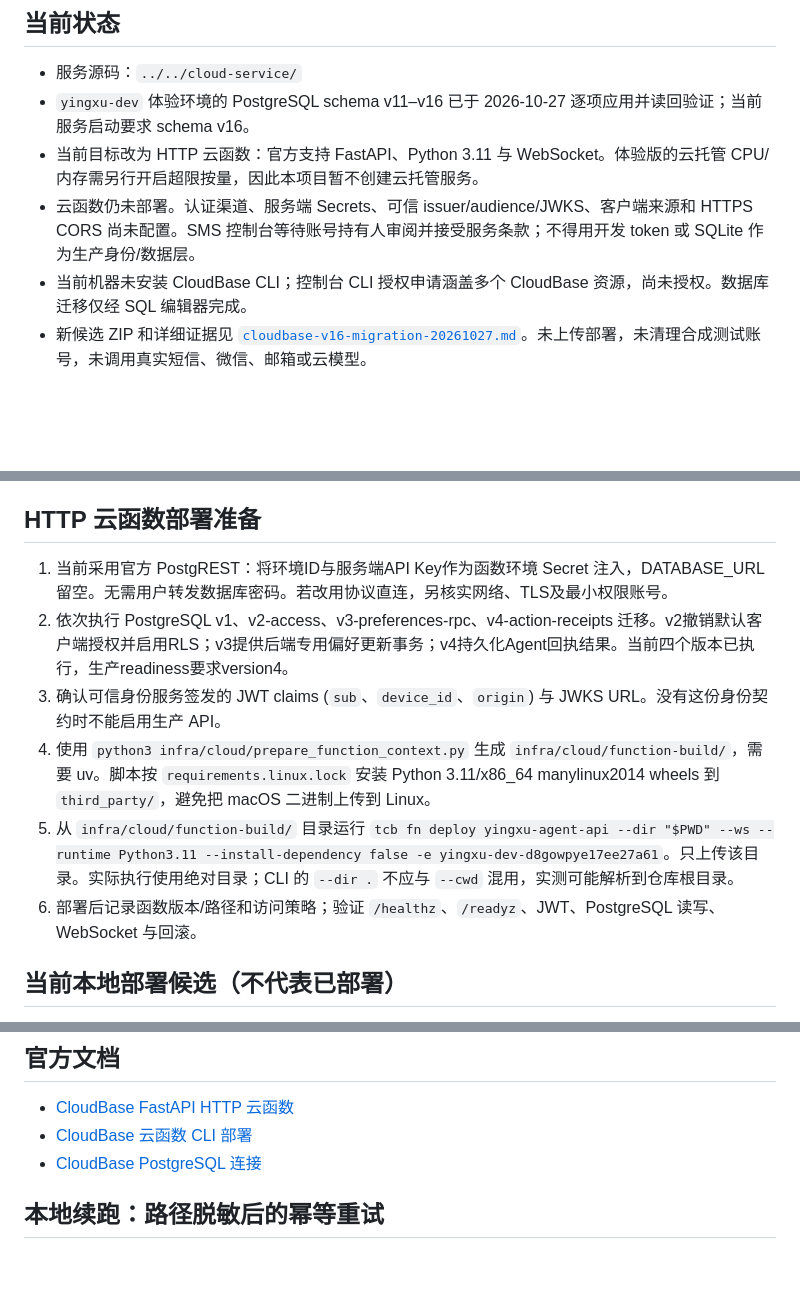
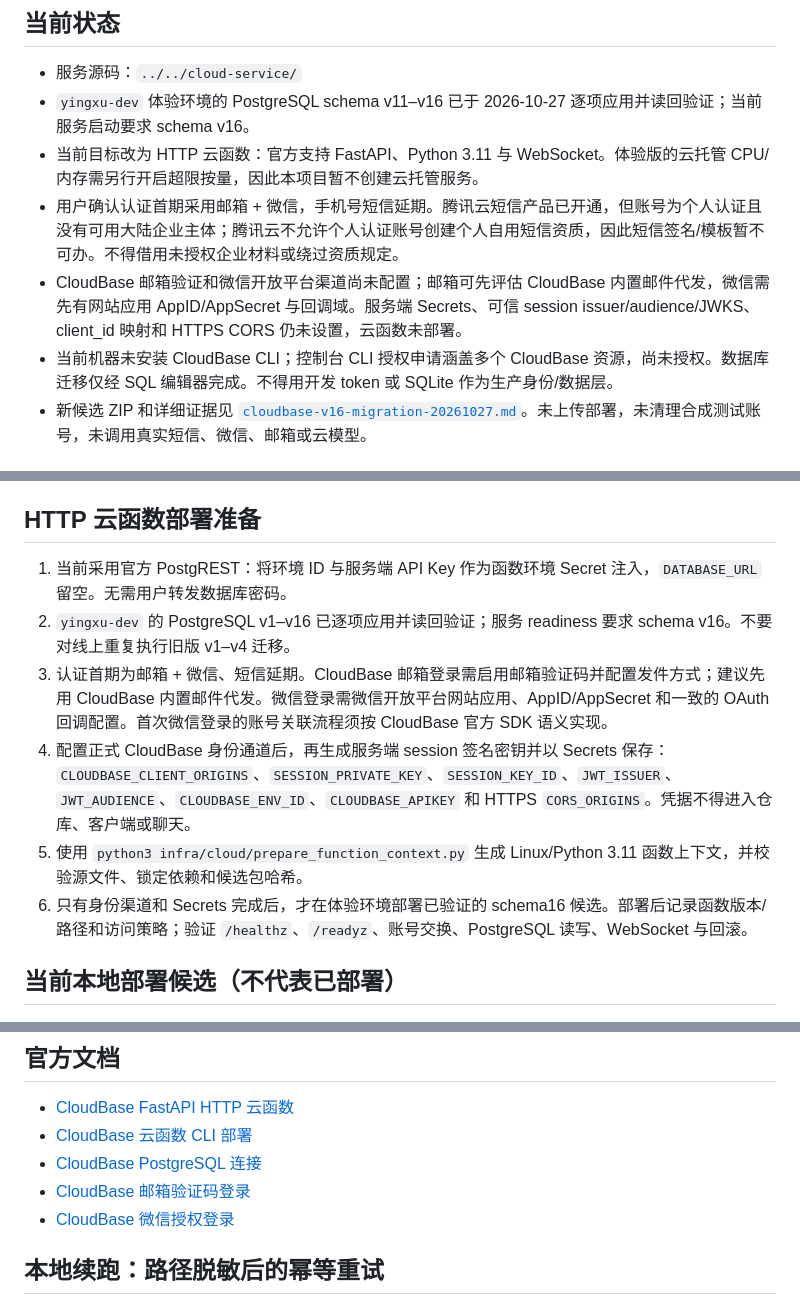
Before and after one commit to new-yingxu/yingxu, a Markdown page: infra/cloud/README.md, 3 parts joined by grey strips. Rendered like a GitHub page; blank space fills up the shorter version.

Commit message:
docs(cloud): record email and WeChat auth path

```diff
--- a/infra/cloud/README.md
+++ b/infra/cloud/README.md
@@ -7,8 +7,9 @@
 - 服务源码：`../../cloud-service/`
 - `yingxu-dev` 体验环境的 PostgreSQL schema v11–v16 已于 2026-10-27 逐项应用并读回验证；当前服务启动要求 schema v16。
 - 当前目标改为 HTTP 云函数：官方支持 FastAPI、Python 3.11 与 WebSocket。体验版的云托管 CPU/内存需另行开启超限按量，因此本项目暂不创建云托管服务。
-- 云函数仍未部署。认证渠道、服务端 Secrets、可信 issuer/audience/JWKS、客户端来源和 HTTPS CORS 尚未配置。SMS 控制台等待账号持有人审阅并接受服务条款；不得用开发 token 或 SQLite 作为生产身份/数据层。
-- 当前机器未安装 CloudBase CLI；控制台 CLI 授权申请涵盖多个 CloudBase 资源，尚未授权。数据库迁移仅经 SQL 编辑器完成。
+- 用户确认认证首期采用邮箱 + 微信，手机号短信延期。腾讯云短信产品已开通，但账号为个人认证且没有可用大陆企业主体；腾讯云不允许个人认证账号创建个人自用短信资质，因此短信签名/模板暂不可办。不得借用未授权企业材料或绕过资质规定。
+- CloudBase 邮箱验证和微信开放平台渠道尚未配置；邮箱可先评估 CloudBase 内置邮件代发，微信需先有网站应用 AppID/AppSecret 与回调域。服务端 Secrets、可信 session issuer/audience/JWKS、client_id 映射和 HTTPS CORS 仍未设置，云函数未部署。
+- 当前机器未安装 CloudBase CLI；控制台 CLI 授权申请涵盖多个 CloudBase 资源，尚未授权。数据库迁移仅经 SQL 编辑器完成。不得用开发 token 或 SQLite 作为生产身份/数据层。
 - 新候选 ZIP 和详细证据见 [`cloudbase-v16-migration-20261027.md`](../../cloud-service/evidence/cloudbase-v16-migration-20261027.md)。未上传部署，未清理合成测试账号，未调用真实短信、微信、邮箱或云模型。
 
 ## 本地启动
@@ -23,12 +24,12 @@ uvicorn app.main:app --host 127.0.0.1 --port 8080
 
 ## HTTP 云函数部署准备
 
-1. 当前采用官方 PostgREST：将环境ID与服务端API Key作为函数环境 Secret 注入，DATABASE_URL 留空。无需用户转发数据库密码。若改用协议直连，另核实网络、TLS及最小权限账号。
-2. 依次执行 PostgreSQL v1、v2-access、v3-preferences-rpc、v4-action-receipts 迁移。v2撤销默认客户端授权并启用RLS；v3提供后端专用偏好更新事务；v4持久化Agent回执结果。当前四个版本已执行，生产readiness要求version4。
-3. 确认可信身份服务签发的 JWT claims (`sub`、`device_id`、`origin`) 与 JWKS URL。没有这份身份契约时不能启用生产 API。
-4. 使用 `python3 infra/cloud/prepare_function_context.py` 生成 `infra/cloud/function-build/`，需要 uv。脚本按 `requirements.linux.lock` 安装 Python 3.11/x86_64 manylinux2014 wheels 到 `third_party/`，避免把 macOS 二进制上传到 Linux。
-5. 从 `infra/cloud/function-build/` 目录运行 `tcb fn deploy yingxu-agent-api --dir "$PWD" --ws --runtime Python3.11 --install-dependency false -e yingxu-dev-d8gowpye17ee27a61`。只上传该目录。实际执行使用绝对目录；CLI 的 `--dir .` 不应与 `--cwd` 混用，实测可能解析到仓库根目录。
-6. 部署后记录函数版本/路径和访问策略；验证 `/healthz`、`/readyz`、JWT、PostgreSQL 读写、WebSocket 与回滚。
+1. 当前采用官方 PostgREST：将环境 ID 与服务端 API Key 作为函数环境 Secret 注入，`DATABASE_URL` 留空。无需用户转发数据库密码。
+2. `yingxu-dev` 的 PostgreSQL v1–v16 已逐项应用并读回验证；服务 readiness 要求 schema v16。不要对线上重复执行旧版 v1–v4 迁移。
+3. 认证首期为邮箱 + 微信、短信延期。CloudBase 邮箱登录需启用邮箱验证码并配置发件方式；建议先用 CloudBase 内置邮件代发。微信登录需微信开放平台网站应用、AppID/AppSecret 和一致的 OAuth 回调配置。首次微信登录的账号关联流程须按 CloudBase 官方 SDK 语义实现。
+4. 配置正式 CloudBase 身份通道后，再生成服务端 session 签名密钥并以 Secrets 保存：`CLOUDBASE_CLIENT_ORIGINS`、`SESSION_PRIVATE_KEY`、`SESSION_KEY_ID`、`JWT_ISSUER`、`JWT_AUDIENCE`、`CLOUDBASE_ENV_ID`、`CLOUDBASE_APIKEY` 和 HTTPS `CORS_ORIGINS`。凭据不得进入仓库、客户端或聊天。
+5. 使用 `python3 infra/cloud/prepare_function_context.py` 生成 Linux/Python 3.11 函数上下文，并校验源文件、锁定依赖和候选包哈希。
+6. 只有身份渠道和 Secrets 完成后，才在体验环境部署已验证的 schema16 候选。部署后记录函数版本/路径和访问策略；验证 `/healthz`、`/readyz`、账号交换、PostgreSQL 读写、WebSocket 与回滚。
 
 ## 当前本地部署候选（不代表已部署）
 
@@ -41,6 +42,8 @@ uvicorn app.main:app --host 127.0.0.1 --port 8080
 - [CloudBase FastAPI HTTP 云函数](https://docs.cloudbase.net/en/cloud-function/frameworks-examples/fastapi)
 - [CloudBase 云函数 CLI 部署](https://docs.cloudbase.net/cli-v1/functions/deploy)
 - [CloudBase PostgreSQL 连接](https://docs.cloudbase.net/database/postgresql/connecting-to-postgresql)
+- [CloudBase 邮箱验证码登录](https://docs.cloudbase.net/authentication-v2/method/email-login)
+- [CloudBase 微信授权登录](https://docs.cloudbase.net/authentication-v2/method/wechat-login)
 
 
 ## 本地续跑：路径脱敏后的幂等重试
```
Also changed, not shown: cloud-service/README.md (+3 -3 lines).
